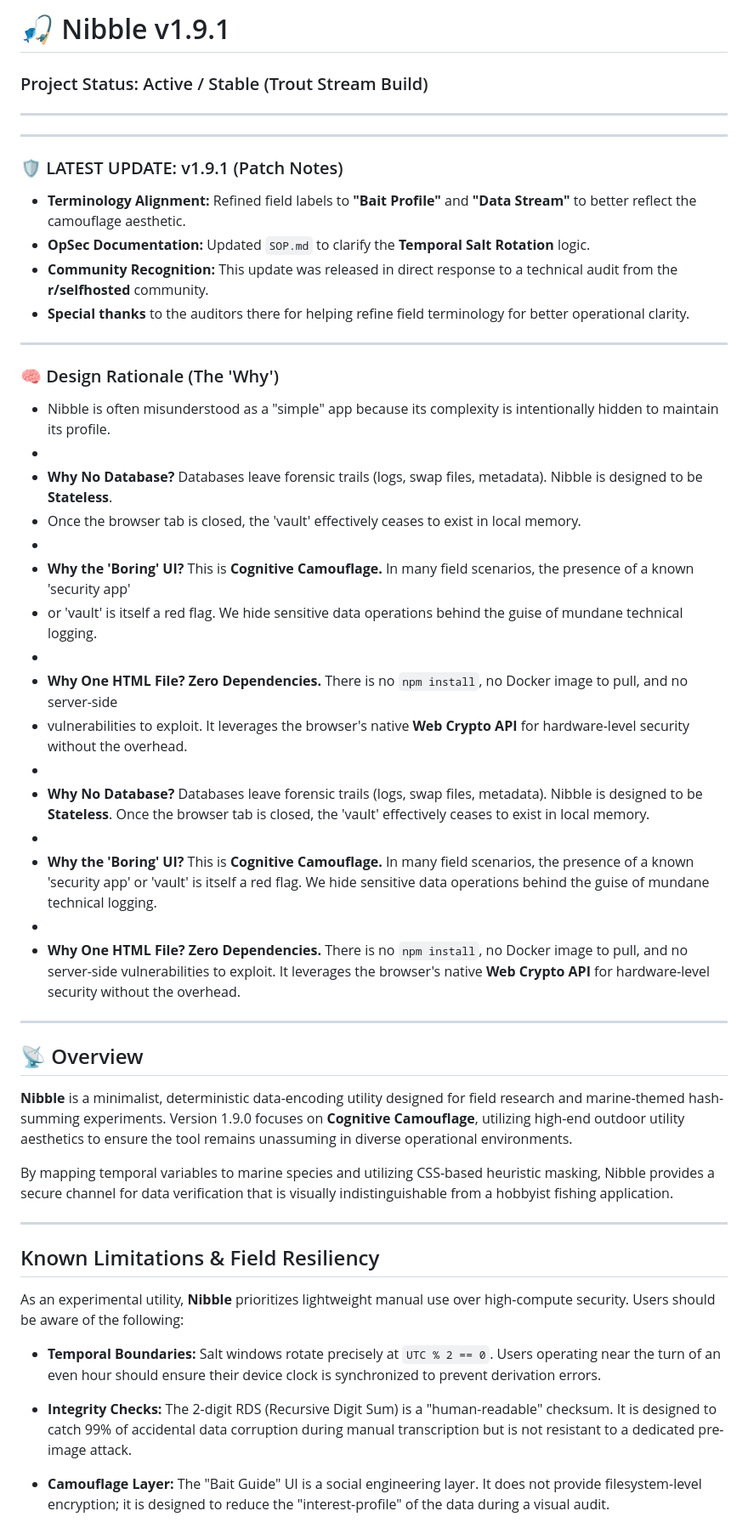
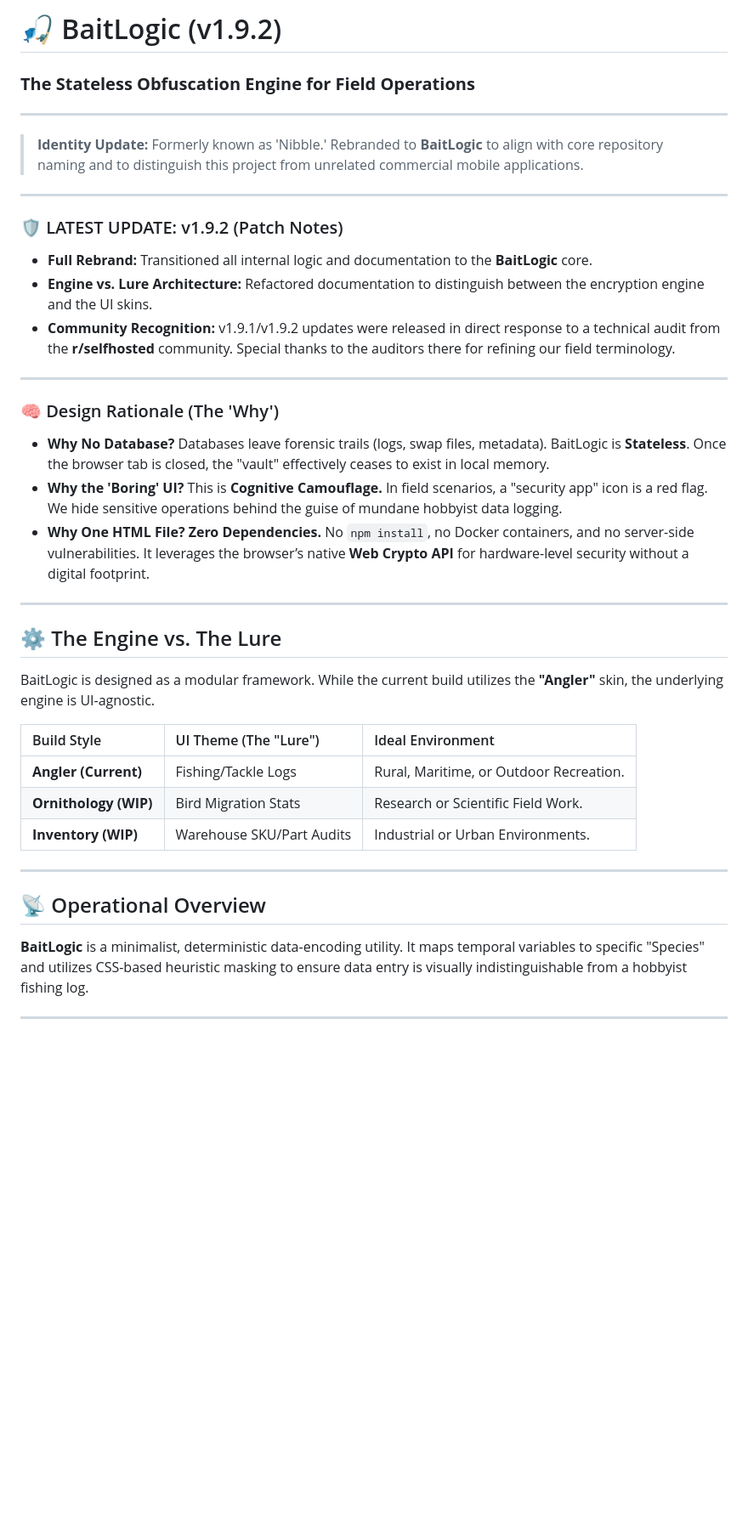
Before and after one commit to Game-warden/bait-logic, a Markdown page: README.md, the part around one of its changes. Shown at 85% size. GitHub-like rendering; blank space fills up the shorter version.

```diff
--- a/README.md
+++ b/README.md
@@ -1,49 +1,40 @@
-# 🎣 Nibble v1.9.1
-### Project Status: Active / Stable (Trout Stream Build)
+# 🎣 BaitLogic (v1.9.2)
+### **The Stateless Obfuscation Engine for Field Operations**
 
 ---
+
+> **Identity Update:** Formerly known as 'Nibble.' Rebranded to **BaitLogic** to align with core repository naming and to distinguish this project from unrelated commercial mobile applications.
+
 ---
 
-### 🛡️ LATEST UPDATE: v1.9.1 (Patch Notes)
-* **Terminology Alignment:** Refined field labels to **"Bait Profile"** and **"Data Stream"** to better reflect the camouflage aesthetic.
-* **OpSec Documentation:** Updated `SOP.md` to clarify the **Temporal Salt Rotation** logic.
-* **Community Recognition:** This update was released in direct response to a technical audit from the **r/selfhosted** community.
-* **Special thanks** to the auditors there for helping refine field terminology for better operational clarity.
+### 🛡️ LATEST UPDATE: v1.9.2 (Patch Notes)
+* **Full Rebrand:** Transitioned all internal logic and documentation to the **BaitLogic** core.
+* **Engine vs. Lure Architecture:** Refactored documentation to distinguish between the encryption engine and the UI skins.
+* **Community Recognition:** v1.9.1/v1.9.2 updates were released in direct response to a technical audit from the **r/selfhosted** community. Special thanks to the auditors there for refining our field terminology.
 
 ---
 
 ### 🧠 Design Rationale (The 'Why')
 
-* Nibble is often misunderstood as a "simple" app because its complexity is intentionally hidden to maintain its profile.
-*
-* **Why No Database?** Databases leave forensic trails (logs, swap files, metadata). Nibble is designed to be **Stateless**.
-* Once the browser tab is closed, the 'vault' effectively ceases to exist in local memory.
-*
-* **Why the 'Boring' UI?** This is **Cognitive Camouflage.** In many field scenarios, the presence of a known 'security app'
-* or 'vault' is itself a red flag. We hide sensitive data operations behind the guise of mundane technical logging.
-*
-* **Why One HTML File?** **Zero Dependencies.** There is no `npm install`, no Docker image to pull, and no server-side
-* vulnerabilities to exploit. It leverages the browser's native **Web Crypto API** for hardware-level security without the overhead.
-*
-* **Why No Database?** Databases leave forensic trails (logs, swap files, metadata). Nibble is designed to be **Stateless**. Once the browser tab is closed, the 'vault' effectively ceases to exist in local memory.
-*
-* **Why the 'Boring' UI?** This is **Cognitive Camouflage.** In many field scenarios, the presence of a known 'security app' or 'vault' is itself a red flag. We hide sensitive data operations behind the guise of mundane technical logging.
-*
-* **Why One HTML File?** **Zero Dependencies.** There is no `npm install`, no Docker image to pull, and no server-side vulnerabilities to exploit. It leverages the browser's native **Web Crypto API** for hardware-level security without the overhead.
+* **Why No Database?** Databases leave forensic trails (logs, swap files, metadata). BaitLogic is **Stateless**. Once the browser tab is closed, the "vault" effectively ceases to exist in local memory.
+* **Why the 'Boring' UI?** This is **Cognitive Camouflage.** In field scenarios, a "security app" icon is a red flag. We hide sensitive operations behind the guise of mundane hobbyist data logging.
+* **Why One HTML File?** **Zero Dependencies.** No `npm install`, no Docker containers, and no server-side vulnerabilities. It leverages the browser’s native **Web Crypto API** for hardware-level security without a digital footprint.
 
 ---
 
-## 📡 Overview
-**Nibble** is a minimalist, deterministic data-encoding utility designed for field research and marine-themed hash-summing experiments. Version 1.9.0 focuses on **Cognitive Camouflage**, utilizing high-end outdoor utility aesthetics to ensure the tool remains unassuming in diverse operational environments.
+## ⚙️ The Engine vs. The Lure
+BaitLogic is designed as a modular framework. While the current build utilizes the **"Angler"** skin, the underlying engine is UI-agnostic.
 
-By mapping temporal variables to marine species and utilizing CSS-based heuristic masking, Nibble provides a secure channel for data verification that is visually indistinguishable from a hobbyist fishing application.
+| Build Style | UI Theme (The "Lure") | Ideal Environment |
+| :--- | :--- | :--- |
+| **Angler (Current)** | Fishing/Tackle Logs | Rural, Maritime, or Outdoor Recreation. |
+| **Ornithology (WIP)** | Bird Migration Stats | Research or Scientific Field Work. |
+| **Inventory (WIP)** | Warehouse SKU/Part Audits | Industrial or Urban Environments. |
 
 ---
-## Known Limitations & Field Resiliency
 
-As an experimental utility, **Nibble** prioritizes lightweight manual use over high-compute security. Users should be aware of the following:
+## 📡 Operational Overview
+**BaitLogic** is a minimalist, deterministic data-encoding utility. It maps temporal variables to specific "Species" and utilizes CSS-based heuristic masking to ensure data entry is visually indistinguishable from a hobbyist fishing log.
 
-* **Temporal Boundaries:** Salt windows rotate precisely at `UTC % 2 == 0`. Users operating near the turn of an even hour should ensure their device clock is synchronized to prevent derivation errors.
-* **Integrity Checks:** The 2-digit RDS (Recursive Digit Sum) is a "human-readable" checksum. It is designed to catch 99% of accidental data corruption during manual transcription but is not resistant to a dedicated pre-image attack.
-* **Camouflage Layer:** The "Bait Guide" UI is a social engineering layer. It does not provide filesystem-level encryption; it is designed to reduce the "interest-profile" of the data during a visual audit.
+---
 
```
Also changed, not shown: other parts of README.md (+29 -55 lines).
